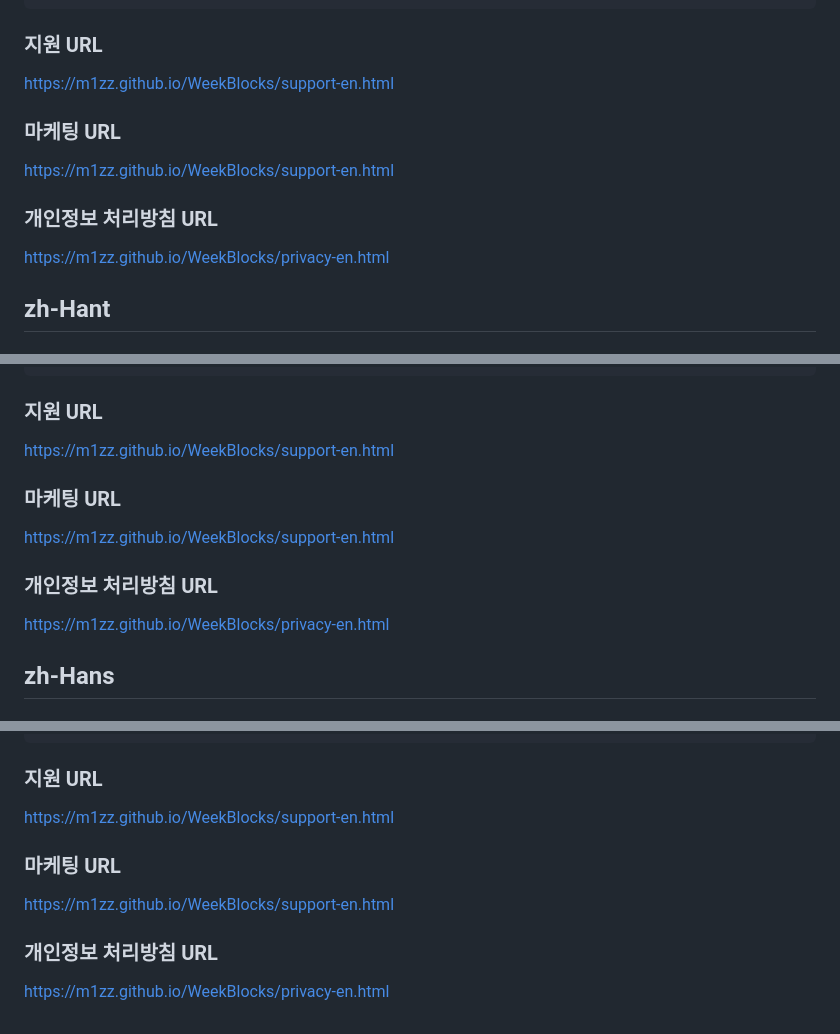
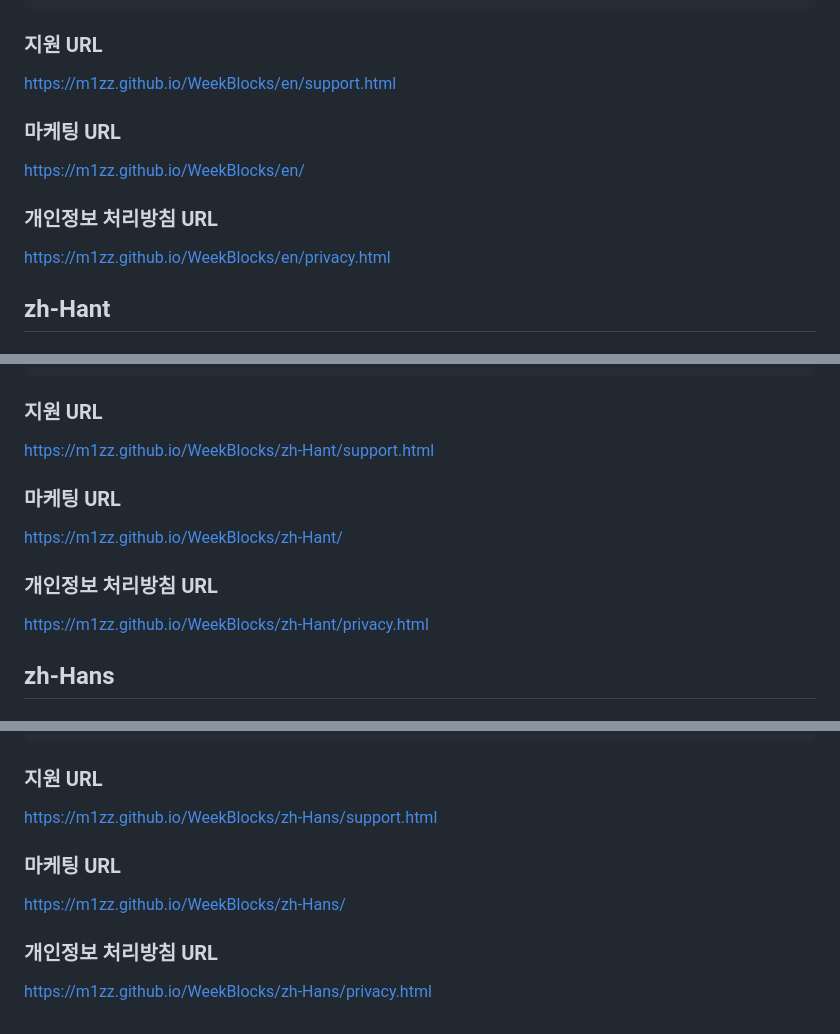
Before and after one commit to M1zz/WeekBlocks, a Markdown page: APPSTORE.md, 3 parts joined by grey strips. Rendered like a GitHub page.

Commit message:
docs(스토어): 언어별 개인정보처리방침 · 소개 · 지원 링크를 그 언어 페이지로
ko, en-US, zh-Hant, zh-Hans

Co-Authored-By: Claude Opus 5.5 <noreply@anthropic.com>

```diff
--- a/APPSTORE.md
+++ b/APPSTORE.md
@@ -169,15 +169,15 @@ schedule,block,todo,list,task,breakdown,steps,timer,focus,deep,work,daily,timeli
 
 ### 지원 URL
 
-https://m1zz.github.io/WeekBlocks/support-en.html
+https://m1zz.github.io/WeekBlocks/en/support.html
 
 ### 마케팅 URL
 
-https://m1zz.github.io/WeekBlocks/support-en.html
+https://m1zz.github.io/WeekBlocks/en/
 
 ### 개인정보 처리방침 URL
 
-https://m1zz.github.io/WeekBlocks/privacy-en.html
+https://m1zz.github.io/WeekBlocks/en/privacy.html
 
 ## zh-Hant
 
@@ -249,15 +249,15 @@ https://m1zz.github.io/WeekBlocks/privacy-en.html
 
 ### 지원 URL
 
-https://m1zz.github.io/WeekBlocks/support-en.html
+https://m1zz.github.io/WeekBlocks/zh-Hant/support.html
 
 ### 마케팅 URL
 
-https://m1zz.github.io/WeekBlocks/support-en.html
+https://m1zz.github.io/WeekBlocks/zh-Hant/
 
 ### 개인정보 처리방침 URL
 
-https://m1zz.github.io/WeekBlocks/privacy-en.html
+https://m1zz.github.io/WeekBlocks/zh-Hant/privacy.html
 
 ## zh-Hans
 
@@ -326,12 +326,12 @@ https://m1zz.github.io/WeekBlocks/privacy-en.html
 
 ### 지원 URL
 
-https://m1zz.github.io/WeekBlocks/support-en.html
+https://m1zz.github.io/WeekBlocks/zh-Hans/support.html
 
 ### 마케팅 URL
 
-https://m1zz.github.io/WeekBlocks/support-en.html
+https://m1zz.github.io/WeekBlocks/zh-Hans/
 
 ### 개인정보 처리방침 URL
 
-https://m1zz.github.io/WeekBlocks/privacy-en.html
+https://m1zz.github.io/WeekBlocks/zh-Hans/privacy.html
```
Also changed, not shown: other parts of APPSTORE.md (+1 -1 lines).
